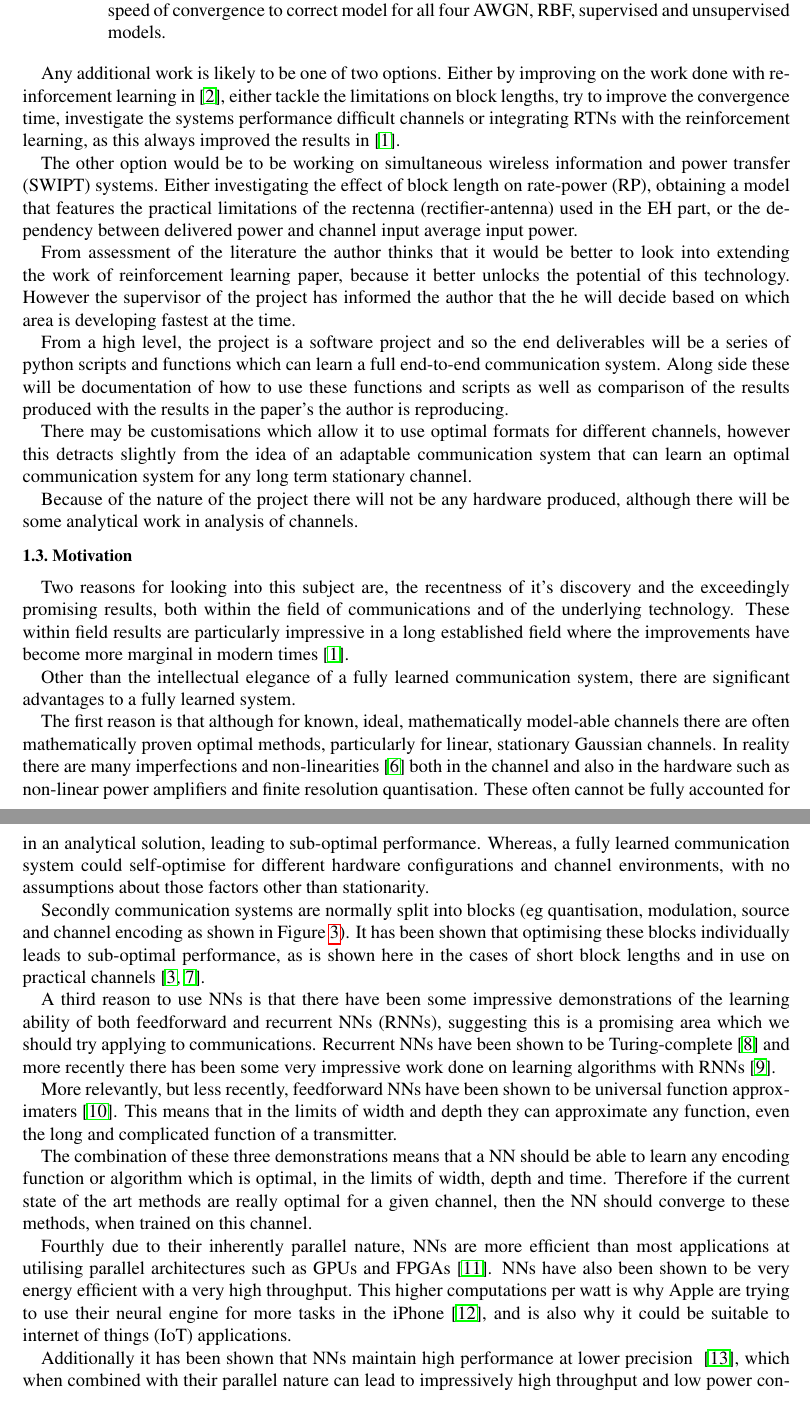
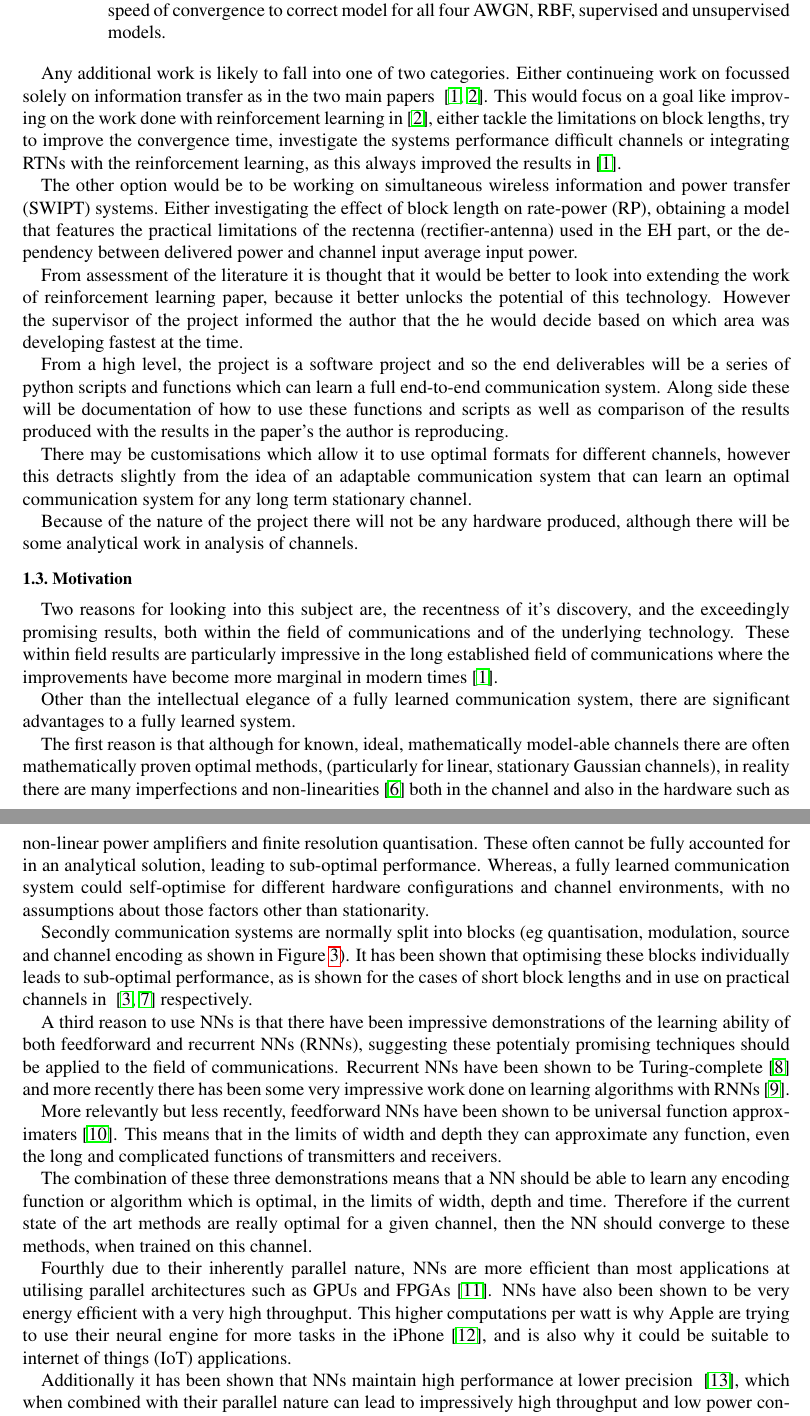
Before and after one commit to alistairwallace97/DNN_short_block_comms, a LaTeX paper (final_report/aw3515_final_report.tex): two parts of pages 8 and 9 of 34, joined at a grey line, cut so that both start at the same text. Compiled offline with pdfLaTeX.

Commit message:
Updated the Project Deliverable and Motivation sections

```diff
--- a/final_report/aw3515_final_report.tex
+++ b/final_report/aw3515_final_report.tex
@@ -159,11 +159,11 @@ The main twp deliverables are summarised below.
    \end{itemize}
 \end{enumerate}
 
-Any additional work is likely to be one of two options. Either by improving on the work done with reinforcement learning in~\cite{Aoudia}, either tackle the limitations on block lengths, try to improve the convergence time, investigate the systems performance difficult channels or integrating RTNs with the reinforcement learning, as this always improved the results in~\cite{oShea}.
+Any additional work is likely to fall into one of two categories. Either continueing work on focussed solely on information transfer as in the two main papers ~\cite{oShea,Aoudia}. This would focus on a goal like improving on the work done with reinforcement learning in~\cite{Aoudia}, either tackle the limitations on block lengths, try to improve the convergence time, investigate the systems performance difficult channels or integrating RTNs with the reinforcement learning, as this always improved the results in~\cite{oShea}.
 
 The other option would be to be working on simultaneous wireless information and power transfer (SWIPT) systems. Either investigating the effect of block length on rate-power (RP), obtaining a model that features the practical limitations of the rectenna (rectifier-antenna) used in the EH part, or the dependency between delivered power and channel input average input power.
 
-From assessment of the literature the author thinks that it would be better to look into extending the work of reinforcement learning paper, because it better unlocks the potential of this technology. However the supervisor of the project has informed the author that the he will decide based on which area is developing fastest at the time.
+From assessment of the literature it is thought that it would be better to look into extending the work of reinforcement learning paper, because it better unlocks the potential of this technology. However the supervisor of the project informed the author that the he would decide based on which area was developing fastest at the time.
 
 From a high level, the project is a software project and so the end deliverables will be a series of python scripts and functions which can learn a full end-to-end communication system. Along side these will be documentation of how to use these functions and scripts as well as comparison of the results produced with the results in the paper's the author is reproducing.
 
@@ -173,17 +173,17 @@ Because of the nature of the project there will not be any hardware produced, al
 
 \subsection{Motivation}
 
-Two reasons for looking into this subject are, the recentness of it's discovery and the exceedingly promising results, both within the field of communications and of the underlying technology. These within field results are particularly impressive in a long established field where the improvements have become more marginal in modern times~\cite{oShea}.
+Two reasons for looking into this subject are, the recentness of it's discovery, and the exceedingly promising results, both within the field of communications and of the underlying technology. These within field results are particularly impressive in the long established field of communications where the improvements have become more marginal in modern times~\cite{oShea}.
 
 Other than the intellectual elegance of a fully learned communication system, there are significant advantages to a fully learned system.
 
-The first reason is that although for known, ideal, mathematically model-able channels there are often mathematically proven optimal methods, particularly for linear, stationary Gaussian channels. In reality there are many imperfections and non-linearities~\cite{NonLinearities} both in the channel and also in the hardware such as non-linear power amplifiers and finite resolution quantisation. These often cannot be fully accounted for in an analytical solution, leading to sub-optimal performance. Whereas, a fully learned communication system could self-optimise for different hardware configurations and channel environments, with no assumptions about those factors other than stationarity.
+The first reason is that although for known, ideal, mathematically model-able channels there are often mathematically proven optimal methods, (particularly for linear, stationary Gaussian channels), in reality there are many imperfections and non-linearities~\cite{NonLinearities} both in the channel and also in the hardware such as non-linear power amplifiers and finite resolution quantisation. These often cannot be fully accounted for in an analytical solution, leading to sub-optimal performance. Whereas, a fully learned communication system could self-optimise for different hardware configurations and channel environments, with no assumptions about those factors other than stationarity.
 
-Secondly communication systems are normally split into blocks (eg quantisation, modulation, source and channel encoding as shown in Figure \ref{fig:oSheaAutoencoderLayout}). It has been shown that optimising these blocks individually leads to sub-optimal performance, as is shown here in the cases of short block lengths and in use on practical channels~\cite{ChannelEncodingOptimality, NonOptimalRayleigh}.
+Secondly communication systems are normally split into blocks (eg quantisation, modulation, source and channel encoding as shown in Figure \ref{fig:oSheaAutoencoderLayout}). It has been shown that optimising these blocks individually leads to sub-optimal performance, as is shown for the cases of short block lengths and in use on practical channels in ~\cite{ChannelEncodingOptimality, NonOptimalRayleigh} respectively.
 
-A third reason to use NNs is that there have been some impressive demonstrations of the learning ability of both feedforward and recurrent NNs (RNNs), suggesting this is a promising area which we should try applying to communications. Recurrent NNs have been shown to be Turing-complete~\cite{RnnTuringComplete} and more recently there has been some very impressive work done on learning algorithms with RNNs~\cite{NeuralProgramInterpreters}.
+A third reason to use NNs is that there have been impressive demonstrations of the learning ability of both feedforward and recurrent NNs (RNNs), suggesting these potentialy promising techniques should be applied to the field of communications. Recurrent NNs have been shown to be Turing-complete~\cite{RnnTuringComplete} and more recently there has been some very impressive work done on learning algorithms with RNNs~\cite{NeuralProgramInterpreters}.
 
-More relevantly, but less recently, feedforward NNs have been shown to be universal function approximaters~\cite{NnUniversalApproximators}. This means that in the limits of width and depth they can approximate any function, even the long and complicated function of a transmitter.
+More relevantly but less recently, feedforward NNs have been shown to be universal function approximaters~\cite{NnUniversalApproximators}. This means that in the limits of width and depth they can approximate any function, even the long and complicated functions of transmitters and receivers.
 
 The combination of these three demonstrations means that a NN should be able to learn any encoding function or algorithm which is optimal, in the limits of width, depth and time. Therefore if the current state of the art methods are really optimal for a given channel, then the NN should converge to these methods, when trained on this channel.
 
```
Also changed, not shown: final_report/aw3515_final_report.pdf, final_report/aw3515_final_report.tex (2 more changed lines), 4 other files.
